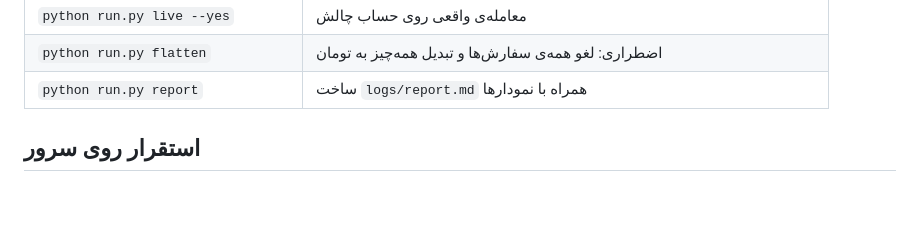
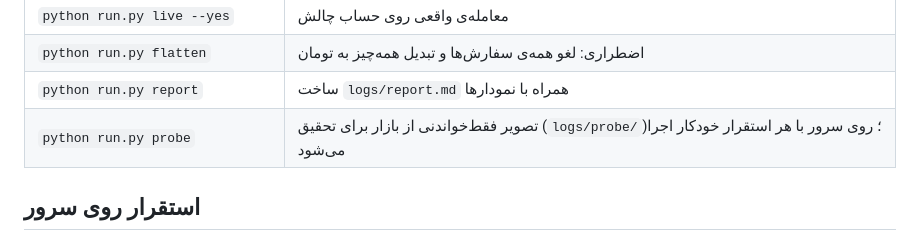
Before and after one commit to RealMdyz/tmn-quant-engine, a Markdown page: README.md, the part around the change. Rendered like a GitHub page; blank space fills up the shorter version.

Commit message:
README: document the probe command
Co-Authored-By: Claude Opus 5.5 <noreply@anthropic.com>
Claude-Session: https://claude.ai/code/session_01QBSaTdH81upzPFj2kAjotB

```diff
--- a/README.md
+++ b/README.md
@@ -22,6 +22,7 @@ cp .env.example .env        # WALLEX_API_KEY و LLM_API_KEY را وارد کنی
 | `python run.py live --yes` | معامله‌ی واقعی روی حساب چالش |
 | `python run.py flatten` | اضطراری: لغو همه‌ی سفارش‌ها و تبدیل همه‌چیز به تومان |
 | `python run.py report` | ساخت `logs/report.md` همراه با نمودارها |
+| `python run.py probe` | تصویر فقط‌خواندنی از بازار برای تحقیق (`logs/probe/`)؛ روی سرور با هر استقرار خودکار اجرا می‌شود |
 
 ## استقرار روی سرور
 `deploy/bootstrap.sh` روی اوبونتو اجرا می‌شود: کلیدها را می‌پرسد (فقط در `.env` با دسترسی 600 ذخیره می‌شوند)، محیط پایتون را می‌سازد و سرویس systemd را نصب می‌کند. سرپرست (`deploy/supervisor.py`):
```
